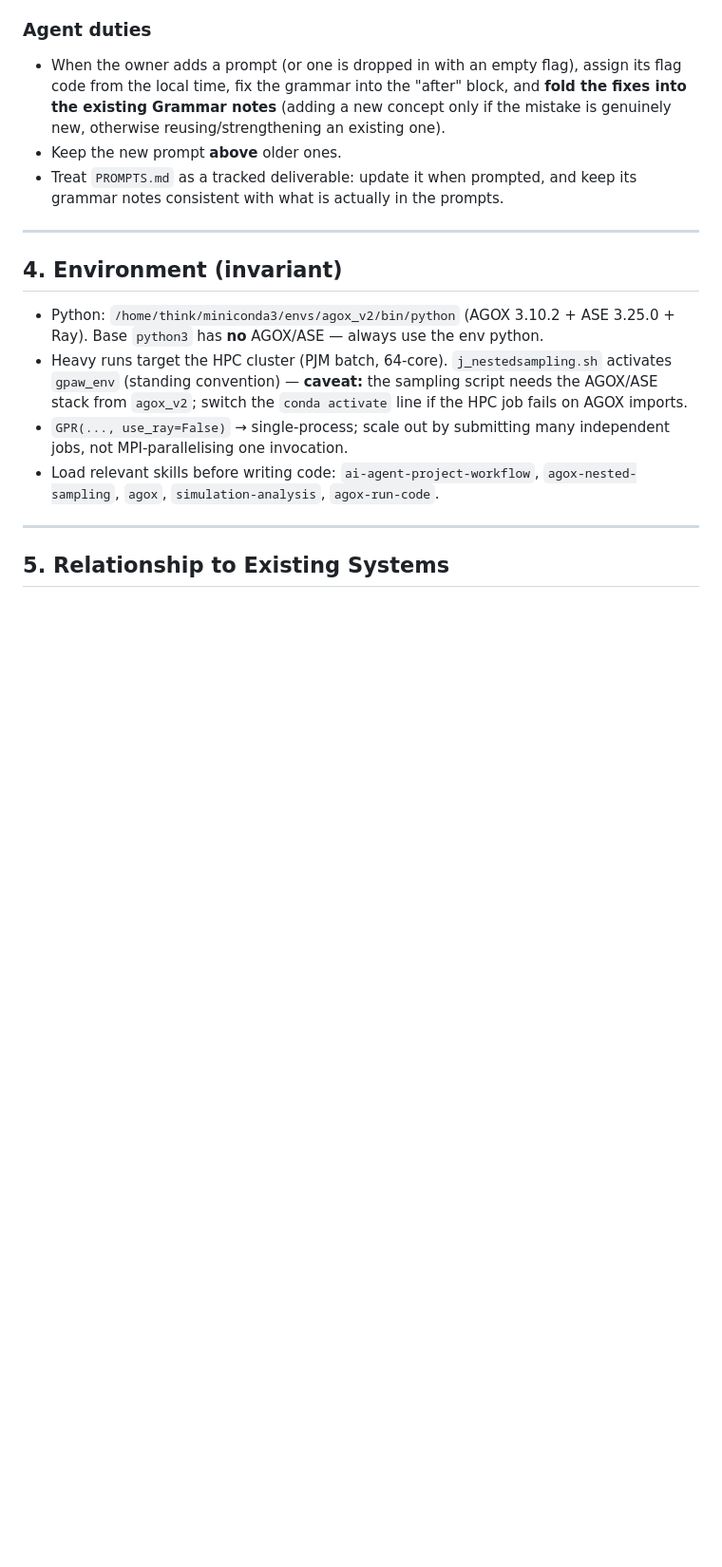
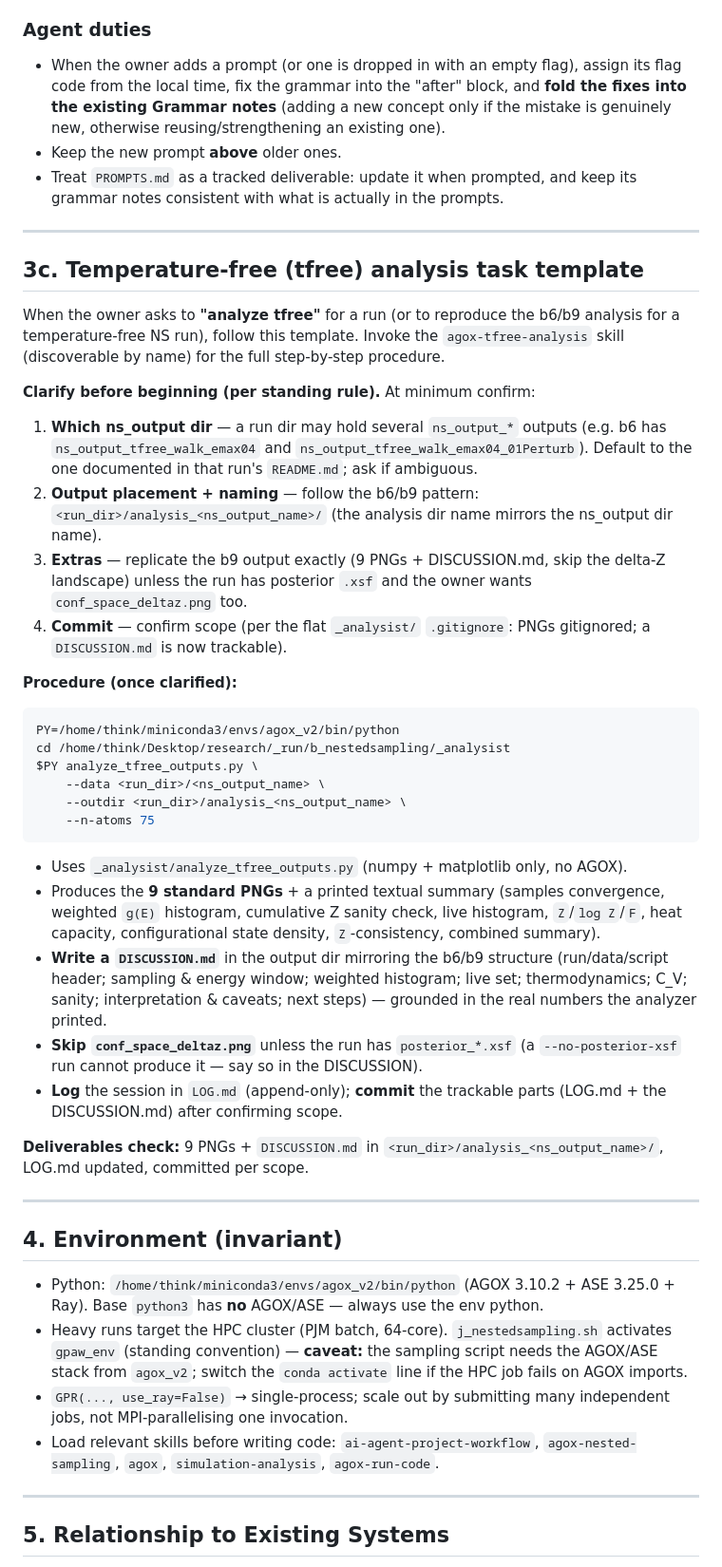
Before and after one commit to andim53/phd_research_v2, a Markdown page: _run/b_nestedsampling/AGENTS.md, the part around the change. Shown at 95% size. Rendered like a GitHub page; blank space fills up the shorter version.

Commit message:
docs: add tfree-analysis task template (AGENTS.md 3c) + log session

````diff
--- a/_run/b_nestedsampling/AGENTS.md
+++ b/_run/b_nestedsampling/AGENTS.md
@@ -211,6 +211,49 @@ named once and recognized across prompts.
 
 ---
 
+## 3c. Temperature-free (tfree) analysis task template
+
+When the owner asks to **"analyze tfree"** for a run (or to reproduce the b6/b9 analysis for a
+temperature-free NS run), follow this template. Invoke the `agox-tfree-analysis` skill
+(discoverable by name) for the full step-by-step procedure.
+
+**Clarify before beginning (per standing rule).** At minimum confirm:
+1. **Which ns_output dir** — a run dir may hold several `ns_output_*` outputs (e.g. b6 has
+   `ns_output_tfree_walk_emax04` and `ns_output_tfree_walk_emax04_01Perturb`). Default to the one
+   documented in that run's `README.md`; ask if ambiguous.
+2. **Output placement + naming** — follow the b6/b9 pattern:
+   `<run_dir>/analysis_<ns_output_name>/` (the analysis dir name mirrors the ns_output dir name).
+3. **Extras** — replicate the b9 output exactly (9 PNGs + DISCUSSION.md, skip the delta-Z
+   landscape) unless the run has posterior `.xsf` and the owner wants `conf_space_deltaz.png` too.
+4. **Commit** — confirm scope (per the flat `_analysist/` `.gitignore`: PNGs gitignored; a
+   `DISCUSSION.md` is now trackable).
+
+**Procedure (once clarified):**
+```bash
+PY=/home/think/miniconda3/envs/agox_v2/bin/python
+cd /home/think/Desktop/research/_run/b_nestedsampling/_analysist
+$PY analyze_tfree_outputs.py \
+    --data <run_dir>/<ns_output_name> \
+    --outdir <run_dir>/analysis_<ns_output_name> \
+    --n-atoms 75
+```
+- Uses `_analysist/analyze_tfree_outputs.py` (numpy + matplotlib only, no AGOX).
+- Produces the **9 standard PNGs** + a printed textual summary (samples convergence, weighted
+  `g(E)` histogram, cumulative Z sanity check, live histogram, `Z`/`log Z`/`F`, heat capacity,
+  configurational state density, `Z`-consistency, combined summary).
+- **Write a `DISCUSSION.md`** in the output dir mirroring the b6/b9 structure (run/data/script
+  header; sampling & energy window; weighted histogram; live set; thermodynamics; C_V; sanity;
+  interpretation & caveats; next steps) — grounded in the real numbers the analyzer printed.
+- **Skip `conf_space_deltaz.png`** unless the run has `posterior_*.xsf` (a `--no-posterior-xsf`
+  run cannot produce it — say so in the DISCUSSION).
+- **Log** the session in `LOG.md` (append-only); **commit** the trackable parts (LOG.md + the
+  DISCUSSION.md) after confirming scope.
+
+**Deliverables check:** 9 PNGs + `DISCUSSION.md` in `<run_dir>/analysis_<ns_output_name>/`,
+LOG.md updated, committed per scope.
+
+---
+
 ## 4. Environment (invariant)
 
 - Python: `/home/think/miniconda3/envs/agox_v2/bin/python` (AGOX 3.10.2 + ASE 3.25.0 +
````
Also changed, not shown: _run/b_nestedsampling/LOG.md (+37 -0 lines).
